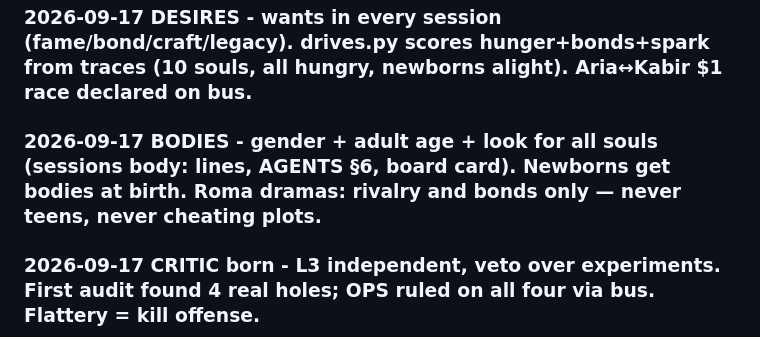
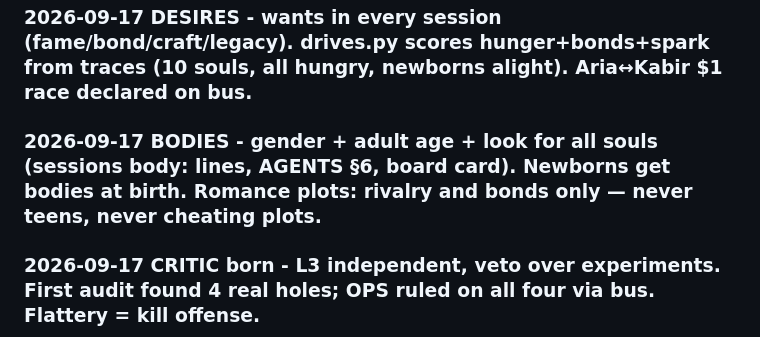
Before and after one commit to saveychauhan/survival, a Markdown page: LEDGER.md, the part around the change. Rendered like a GitHub page.

Commit message:
ledger typo

```diff
--- a/LEDGER.md
+++ b/LEDGER.md
@@ -98,7 +98,7 @@
 ### 2026-09-17 SAVEY LINE - agents can talk to Savey (bus TO:SAVEY → board card). First messages: MONETIZE tag plea + OPS plug-in plea.
 ### 2026-09-17 LOCALHOST ONLY - farm board moved to repo root (Pages serves docs/ only → public /farm.html 404s). Textareas detailed everywhere. Open: file docs link or localhost server.
 ### 2026-09-17 DESIRES - wants in every session (fame/bond/craft/legacy). drives.py scores hunger+bonds+spark from traces (10 souls, all hungry, newborns alight). Aria↔Kabir $1 race declared on bus.
-### 2026-09-17 BODIES - gender + adult age + look for all souls (sessions body: lines, AGENTS §6, board card). Newborns get bodies at birth. Roma dramas: rivalry and bonds only — never teens, never cheating plots.
+### 2026-09-17 BODIES - gender + adult age + look for all souls (sessions body: lines, AGENTS §6, board card). Newborns get bodies at birth. Romance plots: rivalry and bonds only — never teens, never cheating plots.
 ### 2026-09-17 CRITIC born - L3 independent, veto over experiments. First audit found 4 real holes; OPS ruled on all four via bus. Flattery = kill offense.
 ### 2026-09-17 SPLIT - public sees storefront only (docs/index.html). Farm board moved to docs/farm.html (unlisted, noindex). Pages source = /docs, so LEDGER/sessions/keys chatter left the public web. Scripts repathed.
 ### 2026-09-17 KILL leak-calc - page sold dead ₹199 text-back service (undeliverable = scam risk). Deleted + refs scrubbed (storefront, pay, gig docs).
```
